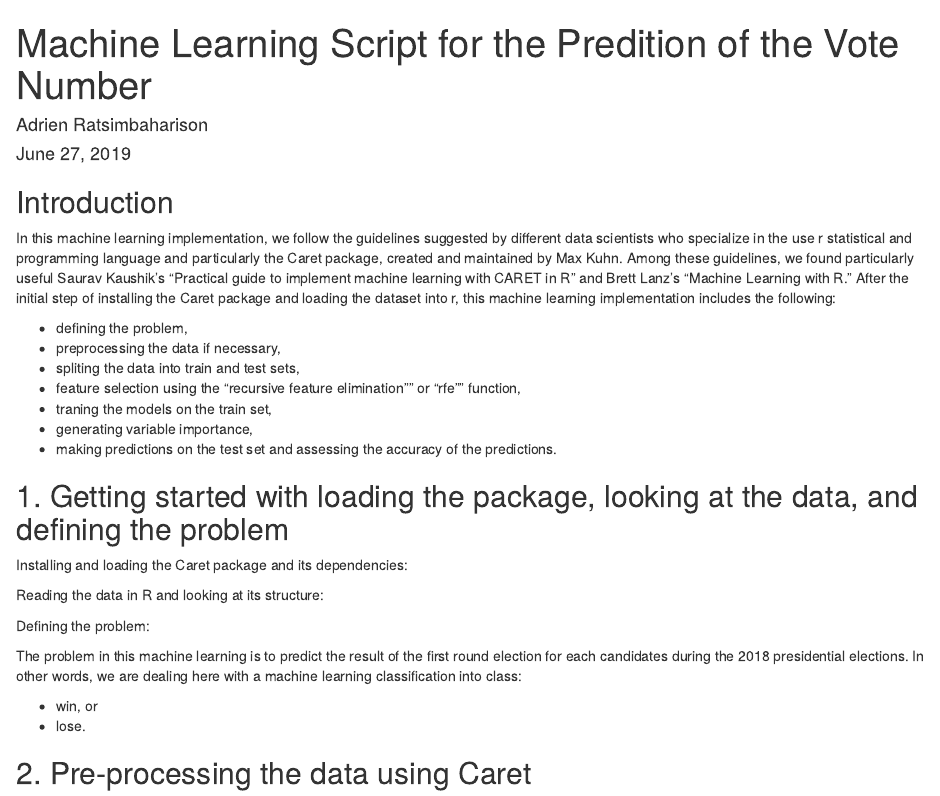
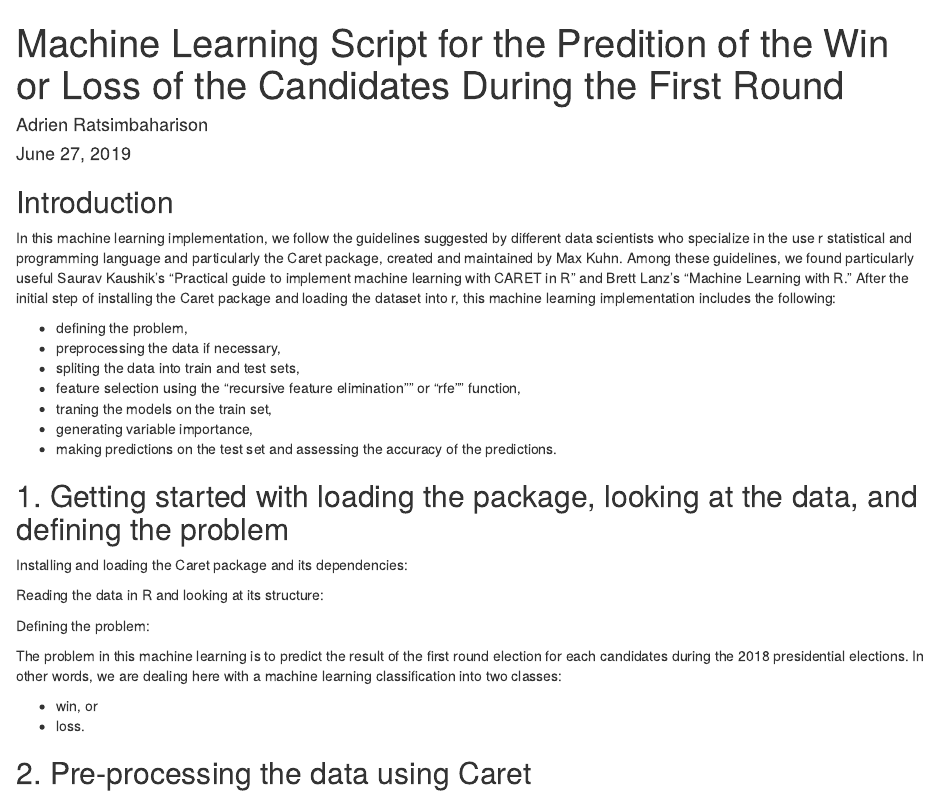
Before and after one commit to aratsimbaharison/madagascar2018PresidentialElection, an R Markdown document (machineLearningScriptForPredictingNumberOfVotes.Rmd): the page in a window 1100 px wide, from its top. Rendered offline with R 4.5, knitr and Pandoc, with nearby package versions.

Commit message:
changed the title of the machine learning script

```diff
--- a/machineLearningScriptForPredictingNumberOfVotes.Rmd
+++ b/machineLearningScriptForPredictingNumberOfVotes.Rmd
@@ -1,5 +1,5 @@
 ---
-title: "Machine Learning Script for the Predition of the Vote Number"
+title: "Machine Learning Script for the Predition of the Win or Loss of the Candidates During the First Round"
 author: "Adrien Ratsimbaharison"
 date: "June 27, 2019"
 output:
@@ -69,10 +69,10 @@ voteNumberData$educationLevel <- as.numeric(voteNumberData$educationLevel)
 
 Defining the problem:
 
-The problem in this machine learning is to predict the result of the first round election for each candidates during the 2018 presidential elections. In other words, we are dealing here with a machine learning classification into class:
+The problem in this machine learning is to predict the result of the first round election for each candidates during the 2018 presidential elections. In other words, we are dealing here with a machine learning classification into two classes:
 
 - win, or
-- lose.
+- loss.
 
 
 
```
